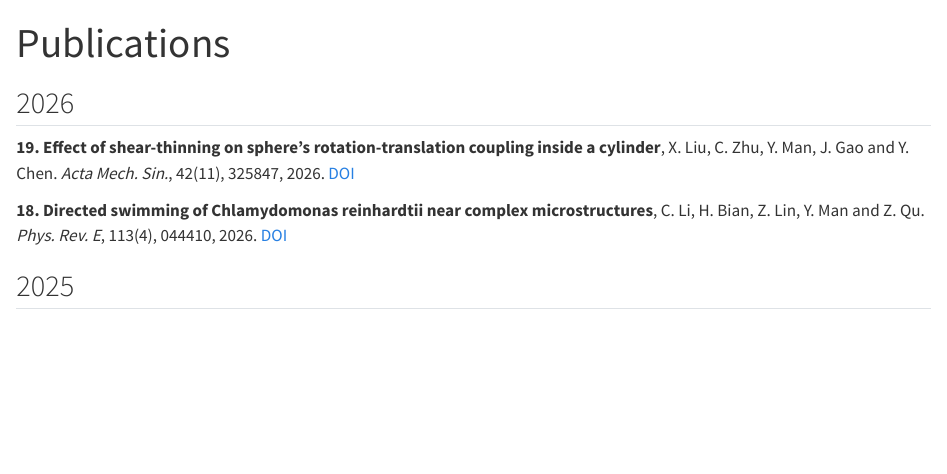
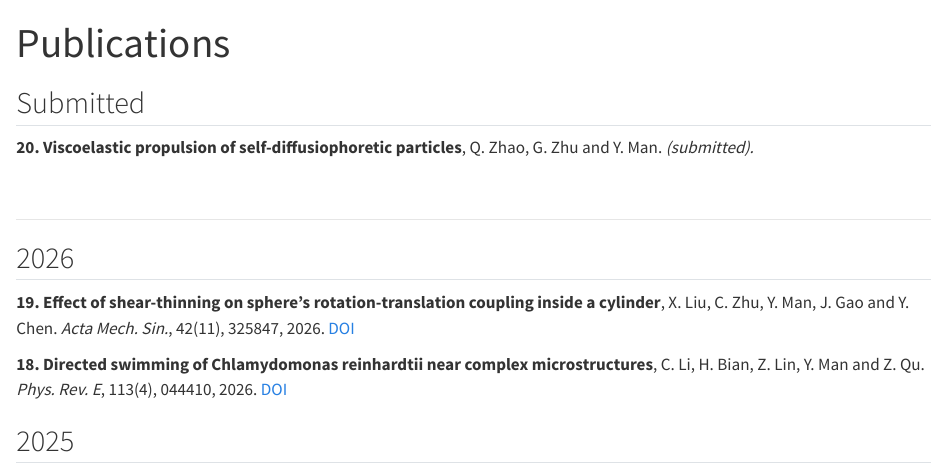
Before and after one commit to manyi-pku/manyi-pku.github.io, a Quarto document (publications.qmd): the page in a window 1100 px wide, from its top. Rendered offline with R 4.5, knitr and Pandoc in place of Quarto, with nearby package versions.

Commit message:
Add submitted publication

```diff
--- a/publications.qmd
+++ b/publications.qmd
@@ -2,6 +2,14 @@
 title: "Publications"
 page-layout: article
 ---
+
+## Submitted
+
+**20.** **Viscoelastic propulsion of self-diffusiophoretic particles**, Q. Zhao, G. Zhu and Y. Man.
+*(submitted).*
+
+<br>
+<hr>
 
 ## 2026
 
```
